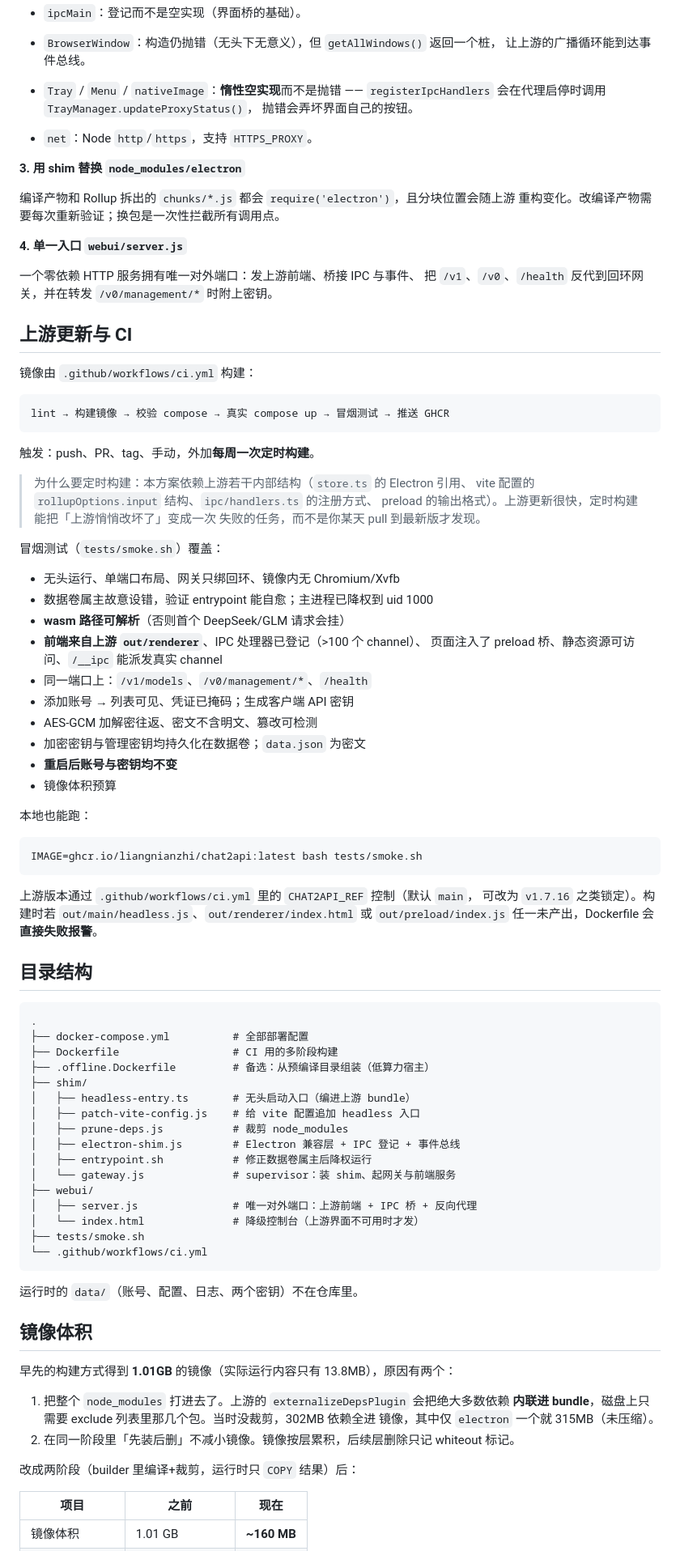
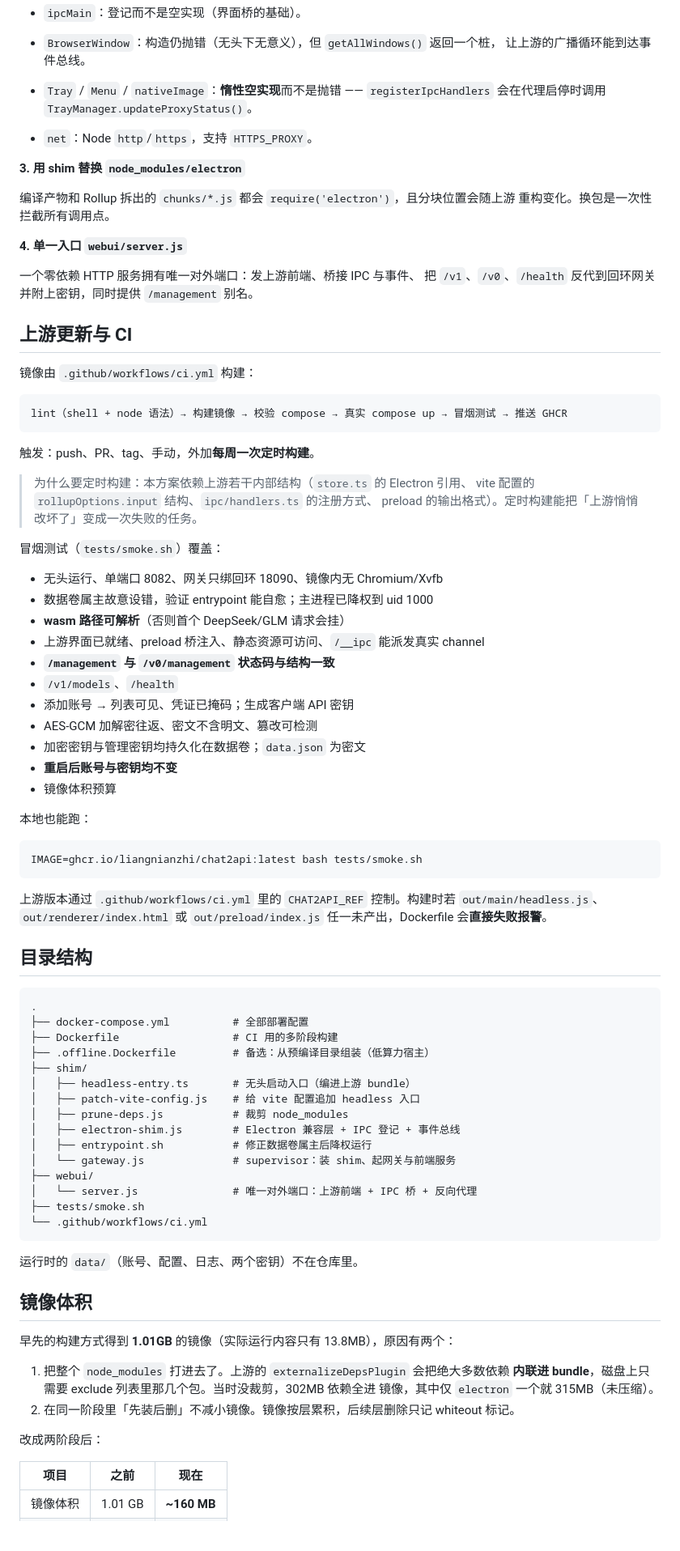
Before and after one commit to liangnianzhi/chat2api, a Markdown page: README.md, the part around one of its changes. Shown at 81% size. Rendered like a GitHub page; blank space fills up the shorter version.

````diff
--- a/README.md
+++ b/README.md
@@ -197,43 +208,41 @@ tar czf chat2api-data-$(date +%Y%m%d).tar.gz data
 - `BrowserWindow`：构造仍抛错（无头下无意义），但 `getAllWindows()` 返回一个桩，
   让上游的广播循环能到达事件总线。
 - `Tray` / `Menu` / `nativeImage`：**惰性空实现**而不是抛错 ——
-  `registerIpcHandlers` 会在代理启停时调用 `TrayManager.updateProxyStatus()`，
-  抛错会弄坏界面自己的按钮。
+  `registerIpcHandlers` 会在代理启停时调用 `TrayManager.updateProxyStatus()`。
 - `net`：Node `http`/`https`，支持 `HTTPS_PROXY`。
 
 **3. 用 shim 替换 `node_modules/electron`**
 
 编译产物和 Rollup 拆出的 `chunks/*.js` 都会 `require('electron')`，且分块位置会随上游
-重构变化。改编译产物需要每次重新验证；换包是一次性拦截所有调用点。
+重构变化。换包是一次性拦截所有调用点。
 
 **4. 单一入口 `webui/server.js`**
 
 一个零依赖 HTTP 服务拥有唯一对外端口：发上游前端、桥接 IPC 与事件、
-把 `/v1`、`/v0`、`/health` 反代到回环网关，并在转发 `/v0/management/*` 时附上密钥。
+把 `/v1`、`/v0`、`/health` 反代到回环网关并附上密钥，同时提供 `/management` 别名。
 
 ## 上游更新与 CI
 
 镜像由 `.github/workflows/ci.yml` 构建：
 
 ```
-lint → 构建镜像 → 校验 compose → 真实 compose up → 冒烟测试 → 推送 GHCR
+lint（shell + node 语法）→ 构建镜像 → 校验 compose → 真实 compose up → 冒烟测试 → 推送 GHCR
 ```
 
 触发：push、PR、tag、手动，外加**每周一次定时构建**。
 
 > 为什么要定时构建：本方案依赖上游若干内部结构（`store.ts` 的 Electron 引用、
 vite 配置的 `rollupOptions.input` 结构、`ipc/handlers.ts` 的注册方式、
-preload 的输出格式）。上游更新很快，定时构建能把「上游悄悄改坏了」变成一次
-失败的任务，而不是你某天 pull 到最新版才发现。
+preload 的输出格式）。定时构建能把「上游悄悄改坏了」变成一次失败的任务。
 
 冒烟测试（`tests/smoke.sh`）覆盖：
 
-- 无头运行、单端口布局、网关只绑回环、镜像内无 Chromium/Xvfb
+- 无头运行、单端口 8082、网关只绑回环 18090、镜像内无 Chromium/Xvfb
 - 数据卷属主故意设错，验证 entrypoint 能自愈；主进程已降权到 uid 1000
 - **wasm 路径可解析**（否则首个 DeepSeek/GLM 请求会挂）
-- **前端来自上游 `out/renderer`**、IPC 处理器已登记（>100 个 channel）、
-  页面注入了 preload 桥、静态资源可访问、`/__ipc` 能派发真实 channel
-- 同一端口上：`/v1/models`、`/v0/management/*`、`/health`
+- 上游界面已就绪、preload 桥注入、静态资源可访问、`/__ipc` 能派发真实 channel
+- **`/management` 与 `/v0/management` 状态码与结构一致**
+- `/v1/models`、`/health`
 - 添加账号 → 列表可见、凭证已掩码；生成客户端 API 密钥
 - AES-GCM 加解密往返、密文不含明文、篡改可检测
 - 加密密钥与管理密钥均持久化在数据卷；`data.json` 为密文
@@ -246,9 +255,9 @@ preload 的输出格式）。上游更新很快，定时构建能把「上游悄
 IMAGE=ghcr.io/liangnianzhi/chat2api:latest bash tests/smoke.sh
 ```
 
-上游版本通过 `.github/workflows/ci.yml` 里的 `CHAT2API_REF` 控制（默认 `main`，
-可改为 `v1.7.16` 之类锁定）。构建时若 `out/main/headless.js`、`out/renderer/index.html`
-或 `out/preload/index.js` 任一未产出，Dockerfile 会**直接失败报警**。
+上游版本通过 `.github/workflows/ci.yml` 里的 `CHAT2API_REF` 控制。构建时若
+`out/main/headless.js`、`out/renderer/index.html` 或 `out/preload/index.js`
+任一未产出，Dockerfile 会**直接失败报警**。
 
 ## 目录结构
 
@@ -265,8 +274,7 @@ IMAGE=ghcr.io/liangnianzhi/chat2api:latest bash tests/smoke.sh
 │   ├── entrypoint.sh           # 修正数据卷属主后降权运行
 │   └── gateway.js              # supervisor：装 shim、起网关与前端服务
 ├── webui/
-│   ├── server.js               # 唯一对外端口：上游前端 + IPC 桥 + 反向代理
-│   └── index.html              # 降级控制台（上游界面不可用时才发）
+│   └── server.js               # 唯一对外端口：上游前端 + IPC 桥 + 反向代理
 ├── tests/smoke.sh
 └── .github/workflows/ci.yml
 ```
@@ -282,7 +290,7 @@ IMAGE=ghcr.io/liangnianzhi/chat2api:latest bash tests/smoke.sh
    镜像，其中仅 `electron` 一个就 315MB（未压缩）。
 2. 在同一阶段里「先装后删」不减小镜像。镜像按层累积，后续层删除只记 whiteout 标记。
 
-改成两阶段（builder 里编译+裁剪，运行时只 `COPY` 结果）后：
+改成两阶段后：
 
 | 项目 | 之前 | 现在 |
 |---|---|---|
````
Also changed, not shown: other parts of README.md (+42 -31 lines).
